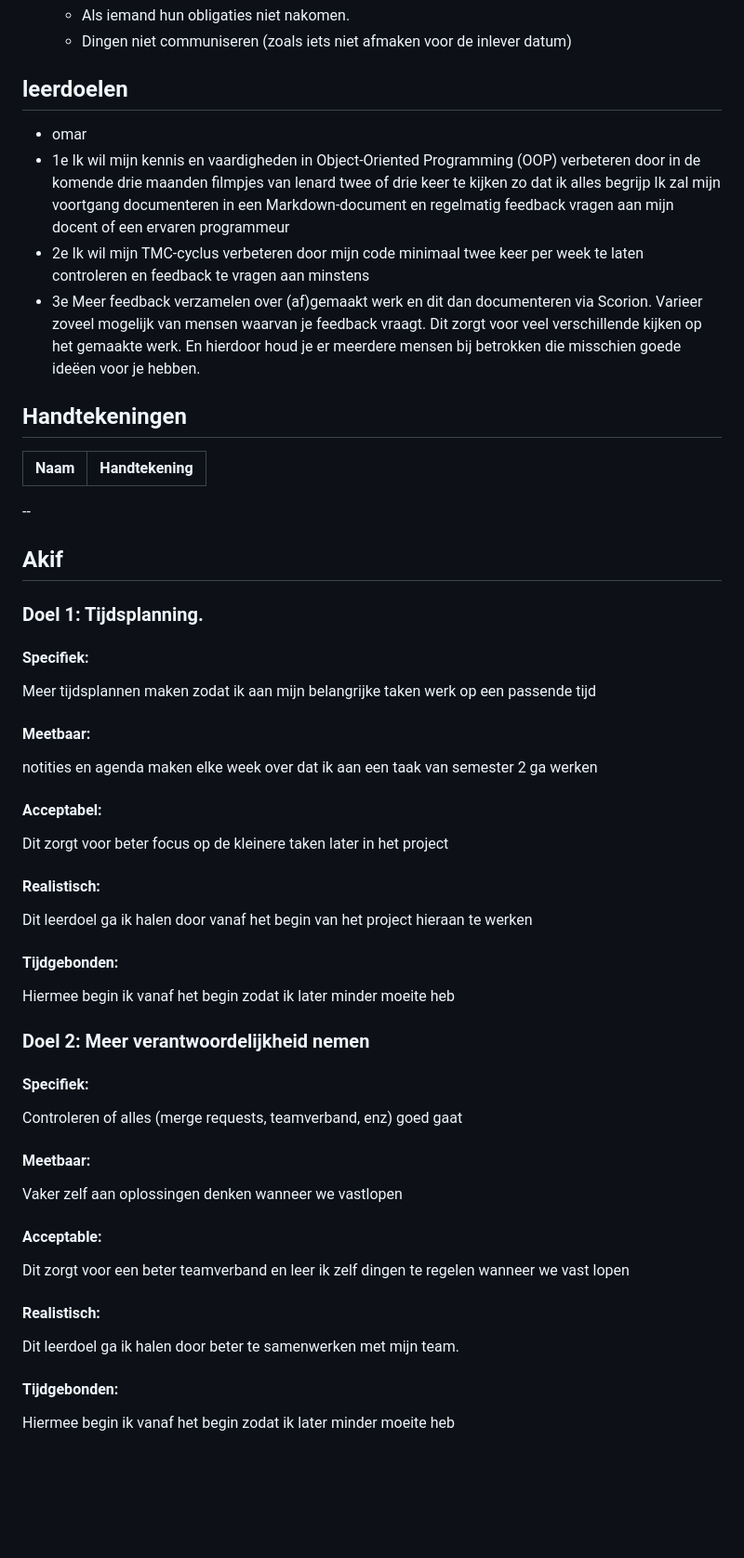
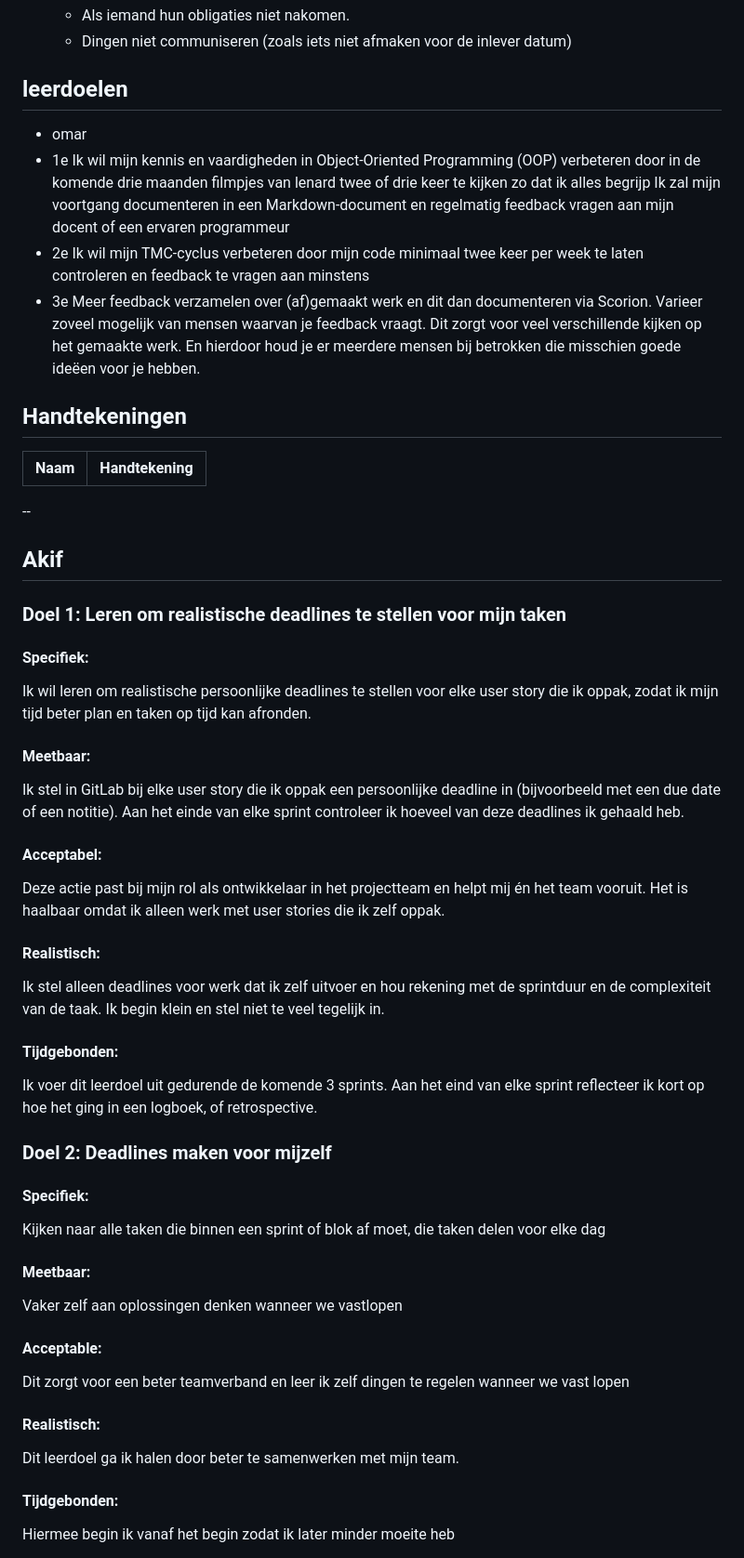
Before and after one commit to Zoiye1/Lucastars-Webshop, a Markdown page: docs/samenwerkingscontract.md, the part around the change printed below. Shown: that part at 93% size. GitHub-like rendering; blank space fills up the shorter version.

Commit message:
docs: updates my side of the docs

```diff
--- a/docs/samenwerkingscontract.md
+++ b/docs/samenwerkingscontract.md
@@ -105,48 +114,75 @@ Mogelijke conflicten en oplossingen:
     - Dingen niet communiseren (zoals iets niet afmaken voor de inlever datum)
 
 ## leerdoelen
+
 - omar
 - 1e
-  Ik wil mijn kennis en vaardigheden in Object-Oriented Programming (OOP) verbeteren door in de komende drie maanden  filmpjes van lenard twee of drie keer te kijken zo dat ik alles begrijp  Ik zal mijn voortgang documenteren in een Markdown-document en regelmatig feedback vragen aan mijn docent of een ervaren programmeur
+  Ik wil mijn kennis en vaardigheden in Object-Oriented Programming (OOP) verbeteren door in de komende drie
+  maanden filmpjes van lenard twee of drie keer te kijken zo dat ik alles begrijp Ik zal mijn voortgang
+  documenteren in een Markdown-document en regelmatig feedback vragen aan mijn docent of een ervaren
+  programmeur
 - 2e
-  Ik wil mijn TMC-cyclus verbeteren door mijn code minimaal twee keer per week te laten controleren en feedback te vragen aan minstens
+  Ik wil mijn TMC-cyclus verbeteren door mijn code minimaal twee keer per week te laten controleren en
+  feedback te vragen aan minstens
 - 3e
-  Meer feedback verzamelen over (af)gemaakt werk en dit dan documenteren via Scorion. Varieer zoveel mogelijk van mensen waarvan je feedback vraagt. Dit zorgt voor veel verschillende kijken op het gemaakte werk. En hierdoor houd je er meerdere mensen bij betrokken die misschien goede ideëen voor je hebben.
+  Meer feedback verzamelen over (af)gemaakt werk en dit dan documenteren via Scorion. Varieer zoveel mogelijk
+  van mensen waarvan je feedback vraagt. Dit zorgt voor veel verschillende kijken op het gemaakte werk. En
+  hierdoor houd je er meerdere mensen bij betrokken die misschien goede ideëen voor je hebben.
+
 ## Handtekeningen
 
-| Naam    | Handtekening |
-|---------|--------------|
+| Naam | Handtekening |
+|------|--------------|
 
 --
+
 ## Akif
-### Doel 1: Tijdsplanning.
+
+### Doel 1: Leren om realistische deadlines te stellen voor mijn taken
+
 #### Specifiek:
-Meer tijdsplannen maken zodat ik aan mijn belangrijke taken werk op een passende tijd
+
+Ik wil leren om realistische persoonlijke deadlines te stellen voor elke user story die ik oppak, zodat ik
+mijn tijd beter plan en taken op tijd kan afronden.
 
 #### Meetbaar:
-notities en agenda maken elke week over dat ik aan een taak van semester 2 ga werken
+
+Ik stel in GitLab bij elke user story die ik oppak een persoonlijke deadline in (bijvoorbeeld met een due date
+of een notitie). Aan het einde van elke sprint controleer ik hoeveel van deze deadlines ik gehaald heb.
 
 #### Acceptabel:
-Dit zorgt voor beter focus op de kleinere taken later in het project
+
+Deze actie past bij mijn rol als ontwikkelaar in het projectteam en helpt mij én het team vooruit. Het is
+haalbaar omdat ik alleen werk met user stories die ik zelf oppak.
 
 #### Realistisch:
-Dit leerdoel ga ik halen door vanaf het begin van het project hieraan te werken
+
+Ik stel alleen deadlines voor werk dat ik zelf uitvoer en hou rekening met de sprintduur en de complexiteit
+van de taak. Ik begin klein en stel niet te veel tegelijk in.
 
 #### Tijdgebonden:
-Hiermee begin ik vanaf het begin zodat ik later minder moeite heb
 
-### Doel 2: Meer verantwoordelijkheid nemen
+Ik voer dit leerdoel uit gedurende de komende 3 sprints. Aan het eind van elke sprint reflecteer ik kort op
+hoe het ging in een logboek, of retrospective.
+
+### Doel 2: Deadlines maken voor mijzelf
+
 #### Specifiek:
-Controleren of alles (merge requests, teamverband, enz) goed gaat
+
+Kijken naar alle taken die binnen een sprint of blok af moet, die taken delen voor elke dag
 
 #### Meetbaar:
+
 Vaker zelf aan oplossingen denken wanneer we vastlopen
 
 #### Acceptable:
+
 Dit zorgt voor een beter teamverband en leer ik zelf dingen te regelen wanneer we vast lopen
 
 #### Realistisch:
+
 Dit leerdoel ga ik halen door beter te samenwerken met mijn team.
 
 #### Tijdgebonden:
+
 Hiermee begin ik vanaf het begin zodat ik later minder moeite heb
```
Also changed, not shown: other parts of docs/samenwerkingscontract.md (+23 -16 lines).
